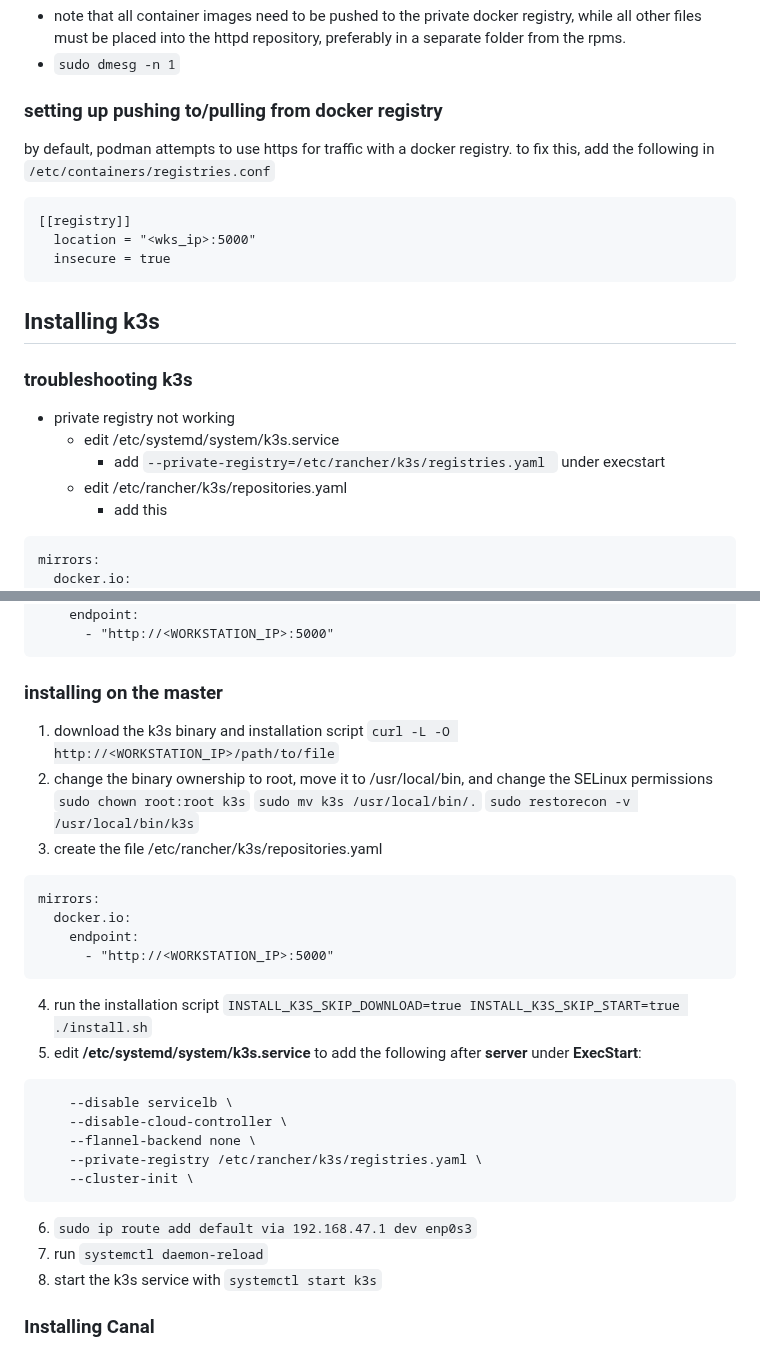
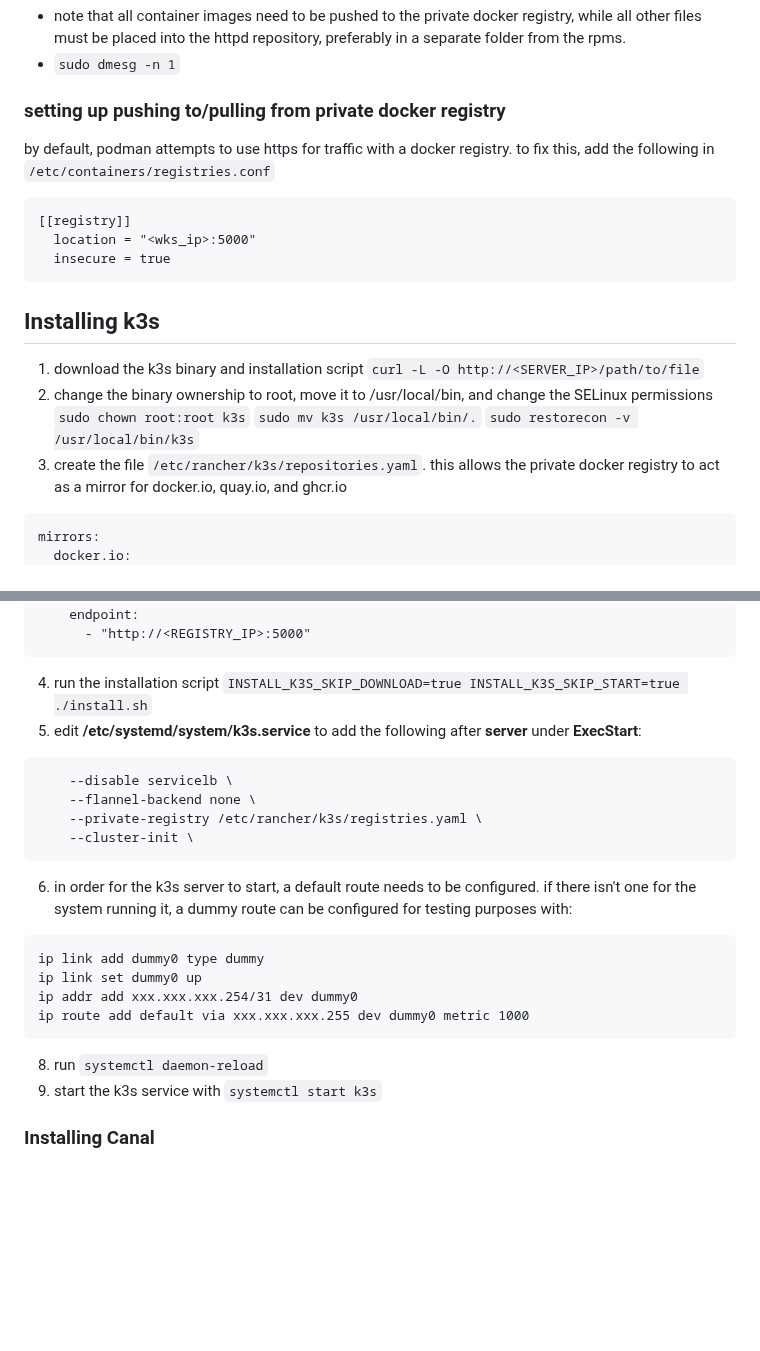
Before and after one commit to bbaum11/internship2025_stuff, a Markdown page: airgap_deployment/airgap_deployment.md, 2 parts joined by grey strips. Drawn GitHub-style; blank space fills up the shorter version.

````diff
--- a/airgap_deployment/airgap_deployment.md
+++ b/airgap_deployment/airgap_deployment.md
@@ -2,7 +2,7 @@
 - note that all container images need to be pushed to the private docker registry, while all other files must be placed into the httpd repository, preferably in a separate folder from the rpms.
 - `sudo dmesg -n 1`
 
-### setting up pushing to/pulling from docker registry
+### setting up pushing to/pulling from private docker registry
 by default, podman attempts to use https for traffic with a docker registry. to fix this, add the following in `/etc/containers/registries.conf`
 ```
 [[registry]]
@@ -11,19 +11,14 @@ by default, podman attempts to use https for traffic with a docker registry. to
 ```
 
 
-
-
-
-
-
 ## Installing k3s
-
-### troubleshooting k3s
-- private registry not working
-  - edit /etc/systemd/system/k3s.service
-    - add `--private-registry=/etc/rancher/k3s/registries.yaml ` under execstart
-  - edit /etc/rancher/k3s/repositories.yaml
-    - add this
+1. download the k3s binary and installation script
+`curl -L -O http://<SERVER_IP>/path/to/file`
+2. change the binary ownership to root, move it to /usr/local/bin, and change the SELinux permissions
+`sudo chown root:root k3s`
+`sudo mv k3s /usr/local/bin/.`
+`sudo restorecon -v /usr/local/bin/k3s`
+3. create the file `/etc/rancher/k3s/repositories.yaml`. this allows the private docker registry to act as a mirror for docker.io, quay.io, and ghcr.io
 ```
 mirrors:
   docker.io:
@@ -35,35 +30,25 @@ mirrors:
   ghcr.io:
     endpoint:
-      - "http://<WORKSTATION_IP>:5000"
-```
-
-### installing on the master
-1. download the k3s binary and installation script
-`curl -L -O http://<WORKSTATION_IP>/path/to/file`
-2. change the binary ownership to root, move it to /usr/local/bin, and change the SELinux permissions
-`sudo chown root:root k3s`
-`sudo mv k3s /usr/local/bin/.`
-`sudo restorecon -v /usr/local/bin/k3s`
-3. create the file /etc/rancher/k3s/repositories.yaml
-```
-mirrors:
-  docker.io:
-    endpoint:
-      - "http://<WORKSTATION_IP>:5000"
+      - "http://<REGISTRY_IP>:5000"
 ```
 4. run the installation script
 `INSTALL_K3S_SKIP_DOWNLOAD=true INSTALL_K3S_SKIP_START=true ./install.sh`
 5. edit **/etc/systemd/system/k3s.service** to add the following after **server** under **ExecStart**:
 ```
     --disable servicelb \
-    --disable-cloud-controller \
     --flannel-backend none \
     --private-registry /etc/rancher/k3s/registries.yaml \
     --cluster-init \
 ```
-6. `sudo ip route add default via 192.168.47.1 dev enp0s3`
-7. run `systemctl daemon-reload`
-8. start the k3s service with `systemctl start k3s`
+6. in order for the k3s server to start, a default route needs to be configured. if there isn't one for the system running it, a dummy route can be configured for testing purposes with:
+```
+ip link add dummy0 type dummy
+ip link set dummy0 up
+ip addr add xxx.xxx.xxx.254/31 dev dummy0
+ip route add default via xxx.xxx.xxx.255 dev dummy0 metric 1000
+```
+8. run `systemctl daemon-reload`
+9. start the k3s service with `systemctl start k3s`
 
 ### Installing Canal
 1. get the canal manifest
````
Also changed, not shown: other parts of airgap_deployment/airgap_deployment.md (+2 -2 lines).
